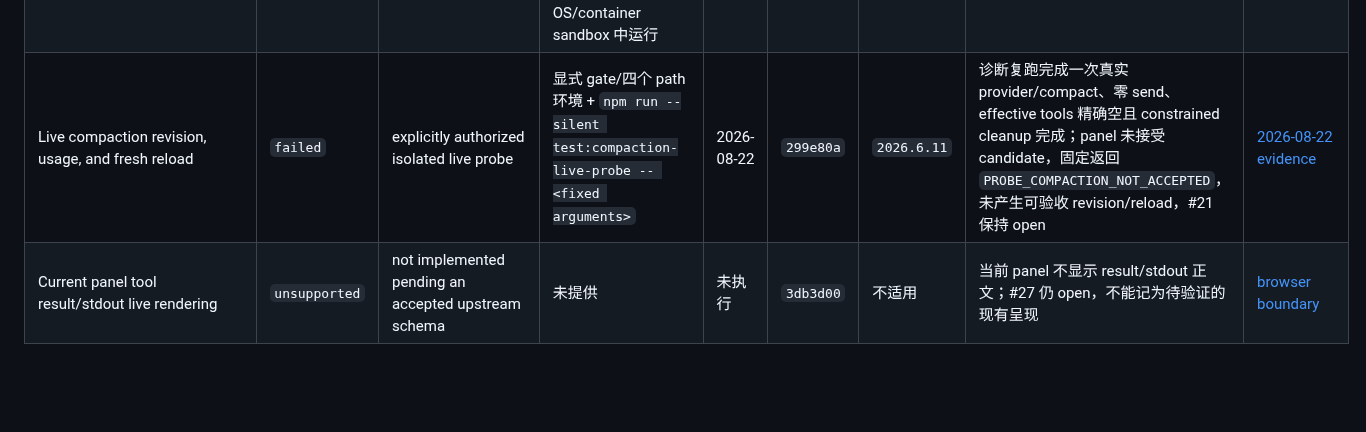
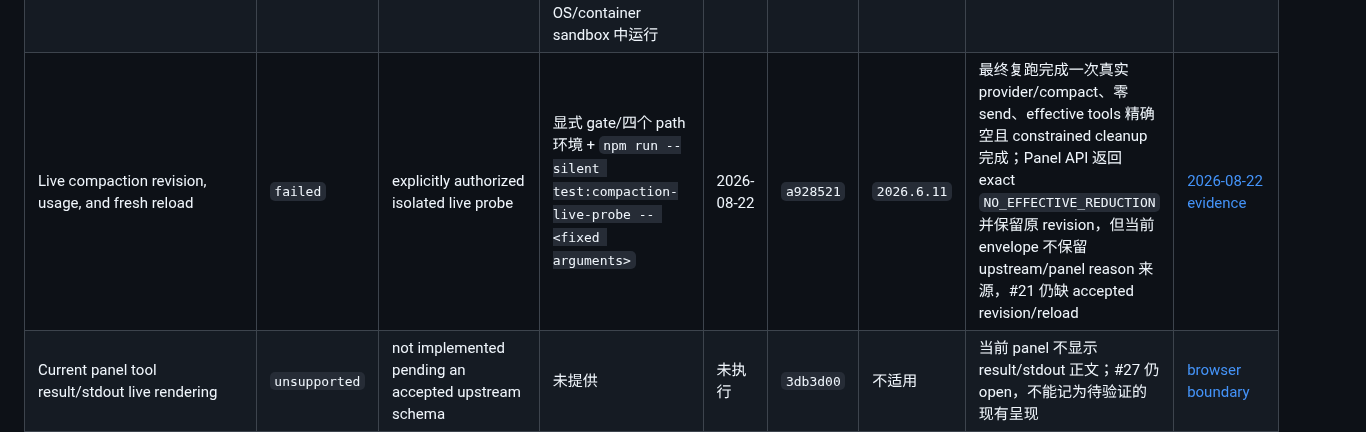
Before and after one commit to OWALabuy/ark-panel, a Markdown page: docs/testing/README.md, the part around the change. Drawn GitHub-style; blank space fills up the shorter version.

Commit message:
docs: record ineffective compaction probe
Co-authored-by: Codex <codex@openai.com>

```diff
--- a/docs/testing/README.md
+++ b/docs/testing/README.md
@@ -66,7 +66,7 @@ commit 是产生证据或引入当前自动检查的代码 commit，不是本文
 | #19/#20 conversation-status Firefox repetitions | `historical pass` | real Firefox 153.0.1 + geckodriver 0.37.0 against fictional fixture，三轮 2/2 | `npm run test:browser` | 2026-08-14 | `1f97c0c` | 不适用 | 长 model geometry、1120/761/760 响应式、fresh/unknown/stale usage、`showStatus` 刷新恢复；synthetic compaction 仅 UI characterization，不替代 #21 live | [browser evidence](browser-acceptance.md) |
 | #50 semantic CSS layers success screenshots | `historical pass` | real Firefox 153.0.1 + geckodriver 0.37.0；desktop/mobile in-memory PNG capture | `npm run test:browser` | 2026-08-14 | `ada1548` | 不适用 | canonical suite 2/2 clean；另在等价 topic diff 上三轮 2/2 clean、一次功能断言全过但 cleanup probe 失败；每次成功截图按实际 viewport 验证尺寸、颜色数与熵且不落盘，不替代人工审美或跨浏览器验收 | [browser evidence](browser-acceptance.md) |
 | Live upstream stream sequence and tool-result event schema | `unknown` | privacy-safe collector exists；host execution blocked before dispatch enforcement | 显式 gate/path 环境 + `npm run --silent test:tool-result-schema-probe -- <fixed arguments>`；仅可在 exact-command 执行前强制或 disposable OS/container sandbox 中运行 | 未执行 | `f9f20d4` | 目标 `2026.6.11` | 零 bindings 与事后 args/tool-count 检查不能阻止错误命令先执行；2026-08-22 未实跑，sequence/result shape 仍未知，#27 保持 open | [2026-08-22 boundary](live-probe-results-2026-08-22.md#tool-result-schema-probe-27) |
-| Live compaction revision, usage, and fresh reload | `failed` | explicitly authorized isolated live probe | 显式 gate/四个 path 环境 + `npm run --silent test:compaction-live-probe -- <fixed arguments>` | 2026-08-22 | `299e80a` | `2026.6.11` | 诊断复跑完成一次真实 provider/compact、零 send、effective tools 精确空且 constrained cleanup 完成；panel 未接受 candidate，固定返回 `PROBE_COMPACTION_NOT_ACCEPTED`，未产生可验收 revision/reload，#21 保持 open | [2026-08-22 evidence](live-probe-results-2026-08-22.md#compaction-revision-and-usage-21) |
+| Live compaction revision, usage, and fresh reload | `failed` | explicitly authorized isolated live probe | 显式 gate/四个 path 环境 + `npm run --silent test:compaction-live-probe -- <fixed arguments>` | 2026-08-22 | `a928521` | `2026.6.11` | 最终复跑完成一次真实 provider/compact、零 send、effective tools 精确空且 constrained cleanup 完成；Panel API 返回 exact `NO_EFFECTIVE_REDUCTION` 并保留原 revision，但当前 envelope 不保留 upstream/panel reason 来源，#21 仍缺 accepted revision/reload | [2026-08-22 evidence](live-probe-results-2026-08-22.md#compaction-revision-and-usage-21) |
 | Current panel tool result/stdout live rendering | `unsupported` | not implemented pending an accepted upstream schema | 未提供 | 未执行 | `3db3d00` | 不适用 | 当前 panel 不显示 result/stdout 正文；#27 仍 open，不能记为待验证的现有呈现 | [browser boundary](browser-acceptance.md#验证边界) |
 | Chromium/WebKit rendering and interaction | `unknown` | no dated evidence | 未提供 | 未执行 | `cfe53d9` | 不适用 | 当前没有 Chromium/WebKit 自动化或人工结果 | [browser boundary](browser-acceptance.md#验证边界) |
 | Physical touchscreen, software keyboard, zoom, and safe-area behavior | `unknown` | no device evidence | 未提供 | 未执行 | `cfe53d9` | 不适用 | 500px coarse-pointer emulation 不能替代真实触屏硬件 | [browser boundary](browser-acceptance.md#验证边界) |
```
Also changed, not shown: docs/testing/live-probe-results-2026-08-22.md (+21 -1 lines).
